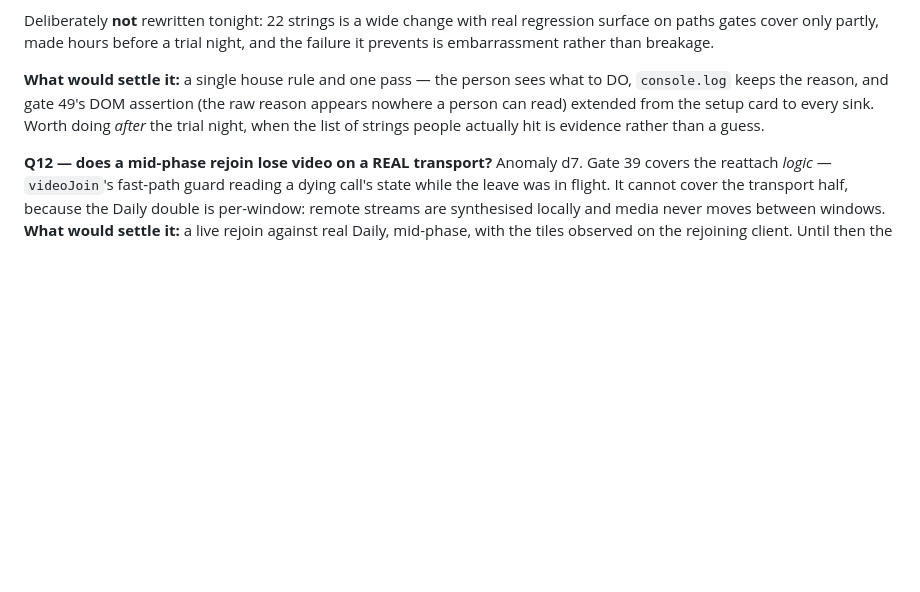
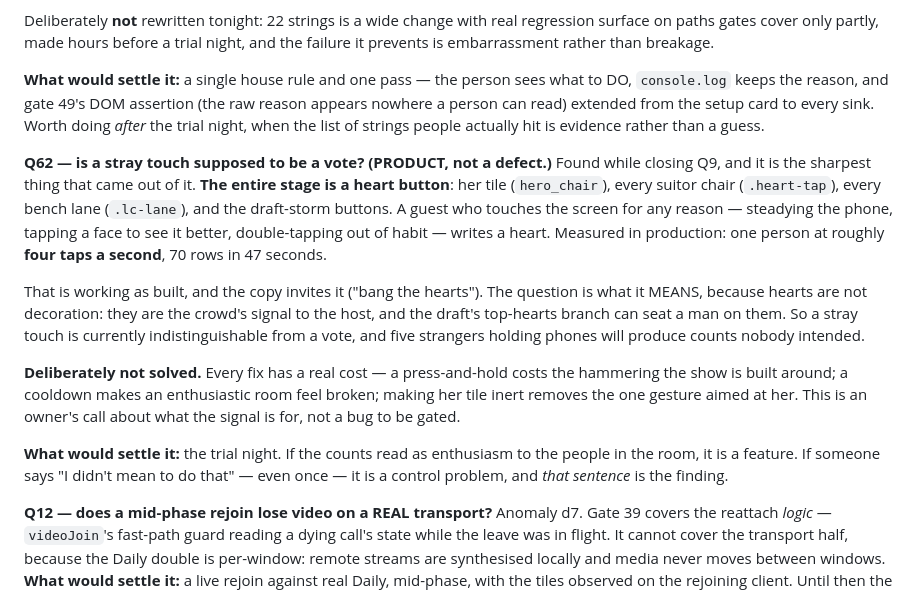
Before and after one commit to nickpeets/afterhours, a Markdown page: tools/SPEC.md, the part around the change. Rendered like a GitHub page; blank space fills up the shorter version.

```diff
--- a/tools/SPEC.md
+++ b/tools/SPEC.md
@@ -509,6 +509,29 @@ reason appears nowhere a person can read) extended from the setup card to every
 sink.  Worth doing *after* the trial night, when the list of strings people
 actually hit is evidence rather than a guess.
 
+**Q62 — is a stray touch supposed to be a vote?  (PRODUCT, not a defect.)**
+Found while closing Q9, and it is the sharpest thing that came out of it.  **The
+entire stage is a heart button**: her tile (`hero_chair`), every suitor chair
+(`.heart-tap`), every bench lane (`.lc-lane`), and the draft-storm buttons.  A
+guest who touches the screen for any reason — steadying the phone, tapping a face
+to see it better, double-tapping out of habit — writes a heart.  Measured in
+production: one person at roughly **four taps a second**, 70 rows in 47 seconds.
+
+That is working as built, and the copy invites it ("bang the hearts").  The
+question is what it MEANS, because hearts are not decoration: they are the
+crowd's signal to the host, and the draft's top-hearts branch can seat a man on
+them.  So a stray touch is currently indistinguishable from a vote, and five
+strangers holding phones will produce counts nobody intended.
+
+**Deliberately not solved.**  Every fix has a real cost — a press-and-hold costs
+the hammering the show is built around; a cooldown makes an enthusiastic room
+feel broken; making her tile inert removes the one gesture aimed at her.  This is
+an owner's call about what the signal is for, not a bug to be gated.
+
+**What would settle it:** the trial night.  If the counts read as enthusiasm to
+the people in the room, it is a feature.  If someone says "I didn't mean to do
+that" — even once — it is a control problem, and *that sentence* is the finding.
+
 **Q12 — does a mid-phase rejoin lose video on a REAL transport?**
 Anomaly d7.  Gate 39 covers the reattach *logic* — `videoJoin`'s fast-path guard
 reading a dying call's state while the leave was in flight.  It cannot cover the
```
Also changed, not shown: docs/trial-night-plan.md (+29 -0 lines).
